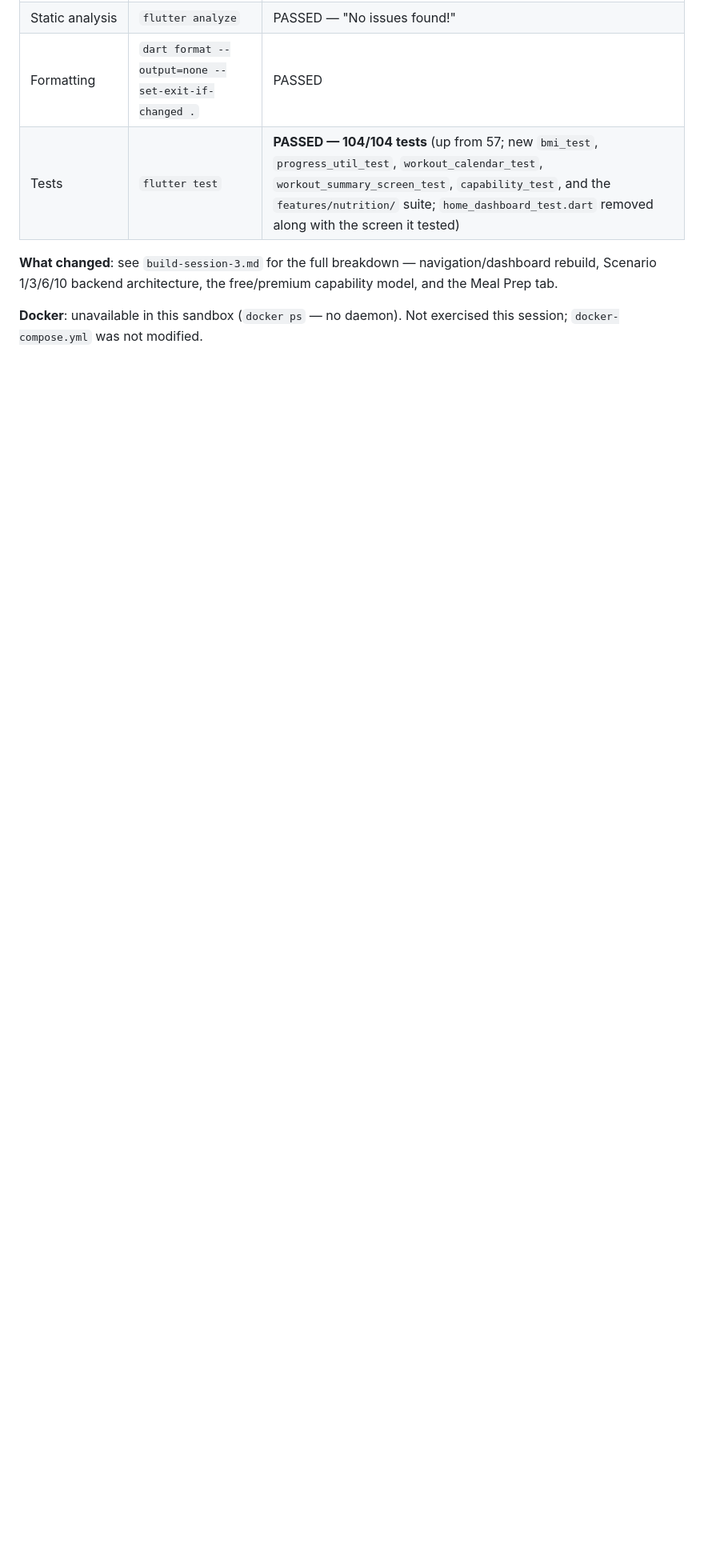
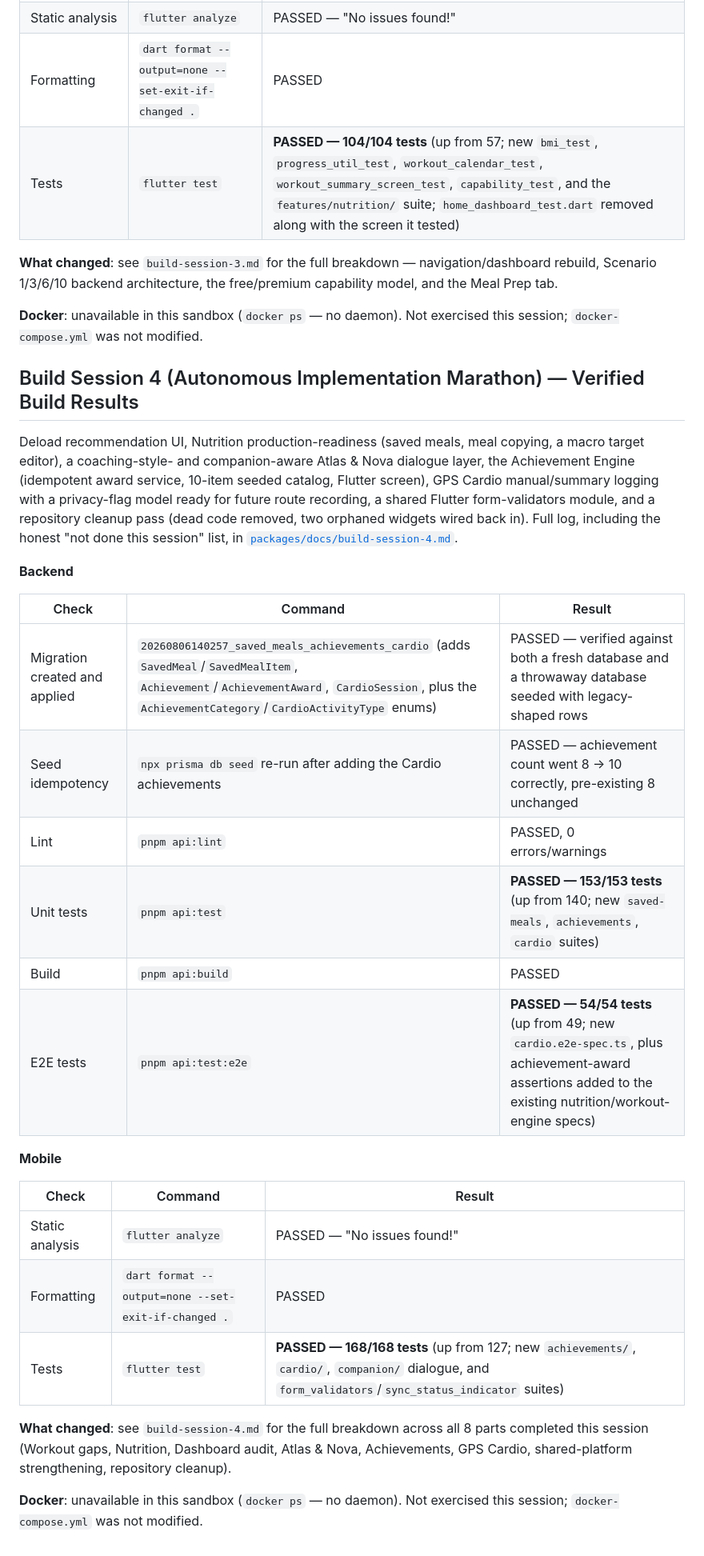
Before and after one commit to JPetero/project-ascend, a Markdown page: README.md, the part around the change. Shown at 80% size. GitHub-like rendering; blank space fills up the shorter version.

```diff
--- a/README.md
+++ b/README.md
@@ -461,3 +461,39 @@ Prep tab.
 
 **Docker**: unavailable in this sandbox (`docker ps` — no daemon). Not exercised this session;
 `docker-compose.yml` was not modified.
+
+## Build Session 4 (Autonomous Implementation Marathon) — Verified Build Results
+
+Deload recommendation UI, Nutrition production-readiness (saved meals, meal copying, a macro
+target editor), a coaching-style- and companion-aware Atlas & Nova dialogue layer, the
+Achievement Engine (idempotent award service, 10-item seeded catalog, Flutter screen), GPS Cardio
+manual/summary logging with a privacy-flag model ready for future route recording, a shared
+Flutter form-validators module, and a repository cleanup pass (dead code removed, two orphaned
+widgets wired back in). Full log, including the honest "not done this session" list, in
+[`packages/docs/build-session-4.md`](packages/docs/build-session-4.md).
+
+**Backend**
+
+| Check | Command | Result |
+|---|---|---|
+| Migration created and applied | `20260806140257_saved_meals_achievements_cardio` (adds `SavedMeal`/`SavedMealItem`, `Achievement`/`AchievementAward`, `CardioSession`, plus the `AchievementCategory`/`CardioActivityType` enums) | PASSED — verified against both a fresh database and a throwaway database seeded with legacy-shaped rows |
+| Seed idempotency | `npx prisma db seed` re-run after adding the Cardio achievements | PASSED — achievement count went 8 → 10 correctly, pre-existing 8 unchanged |
+| Lint | `pnpm api:lint` | PASSED, 0 errors/warnings |
+| Unit tests | `pnpm api:test` | **PASSED — 153/153 tests** (up from 140; new `saved-meals`, `achievements`, `cardio` suites) |
+| Build | `pnpm api:build` | PASSED |
+| E2E tests | `pnpm api:test:e2e` | **PASSED — 54/54 tests** (up from 49; new `cardio.e2e-spec.ts`, plus achievement-award assertions added to the existing nutrition/workout-engine specs) |
+
+**Mobile**
+
+| Check | Command | Result |
+|---|---|---|
+| Static analysis | `flutter analyze` | PASSED — "No issues found!" |
+| Formatting | `dart format --output=none --set-exit-if-changed .` | PASSED |
+| Tests | `flutter test` | **PASSED — 168/168 tests** (up from 127; new `achievements/`, `cardio/`, `companion/` dialogue, and `form_validators`/`sync_status_indicator` suites) |
+
+**What changed**: see `build-session-4.md` for the full breakdown across all 8 parts completed
+this session (Workout gaps, Nutrition, Dashboard audit, Atlas & Nova, Achievements, GPS Cardio,
+shared-platform strengthening, repository cleanup).
+
+**Docker**: unavailable in this sandbox (`docker ps` — no daemon). Not exercised this session;
+`docker-compose.yml` was not modified.
```
Also changed, not shown: packages/docs/build-session-4.md (added, +206 -0 lines), 1 other file.
